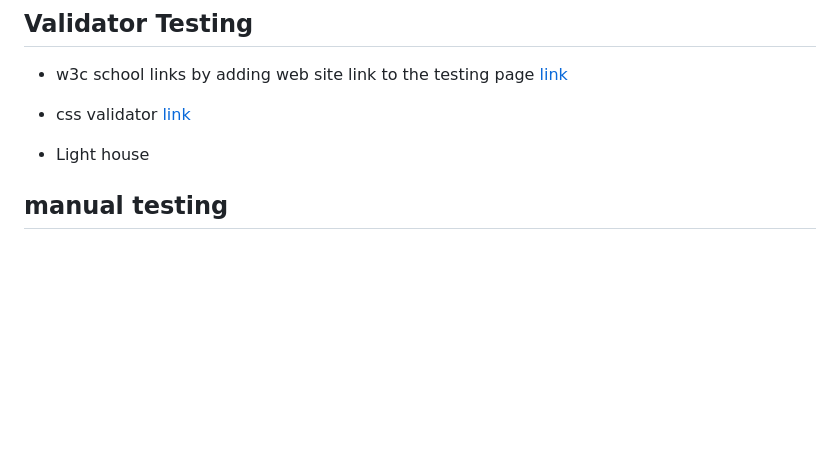
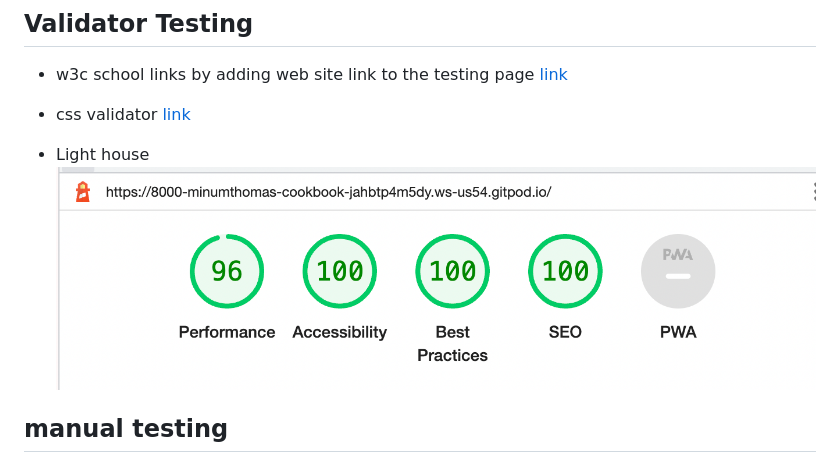
Before and after one commit to MinuMThomas/CookBook, a Markdown page: README.md, the part around the change printed below. Drawn GitHub-style; pictures changed too: assets/image/lighthouse.png (added); blank space fills up the shorter version.

Commit message:
doc: add images README.md file

```diff
--- a/README.md
+++ b/README.md
@@ -135,7 +135,7 @@ Main Language Used
 <a href="https://jigsaw.w3.org/css-validator/validator?uri=https%3A%2F%2Fminumthomas.github.io%2FCookBook%2Fassets%2Fcss%2Fstyle.css&profile=css3svg&usermedium=all&warning=1&vextwarning=&lang=en">link</a>
 
 - Light house
-
+![light house validation](/assets/image/lighthouse.png "image of light house validator")
 
 ## manual testing
 - Tested navigation works on all pages including links
```
Also changed, not shown: other parts of README.md (+1 -1 lines).
